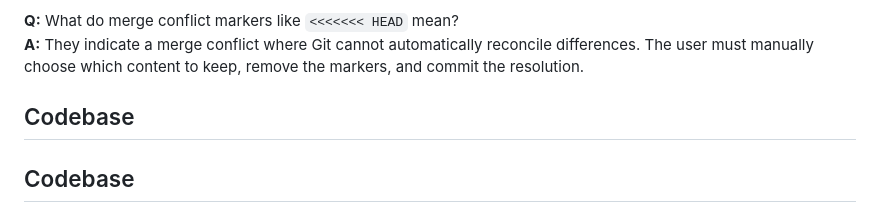
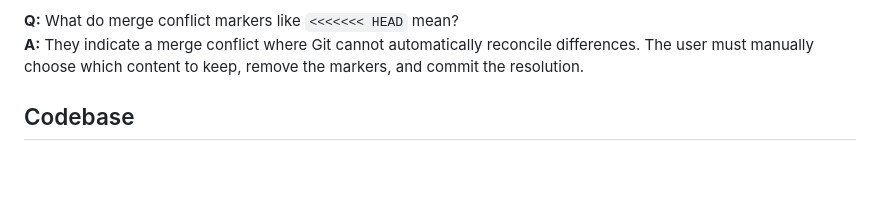
Before and after one commit to Siganz/data_607_assignment_1, a Markdown page: Assignment_1_ai_usage.md, the part around the change. GitHub-like rendering; blank space fills up the shorter version.

Commit message:
Refine ChatGPT usage description in Assignment_1_ai_usage.md
Removed redundant 'Codebase' header and clarified usage of ChatGPT in R development.

```diff
--- a/Assignment_1_ai_usage.md
+++ b/Assignment_1_ai_usage.md
@@ -29,8 +29,6 @@ I am new to R, RStudio, Rpubs, Git/Github, so I had a bunch of general questions
 
 **Q:** What do merge conflict markers like `<<<<<<< HEAD` mean?
 **A:** They indicate a merge conflict where Git cannot automatically reconcile differences. The user must manually choose which content to keep, remove the markers, and commit the resolution.
-
-## Codebase
 
 ## Codebase
 
```
